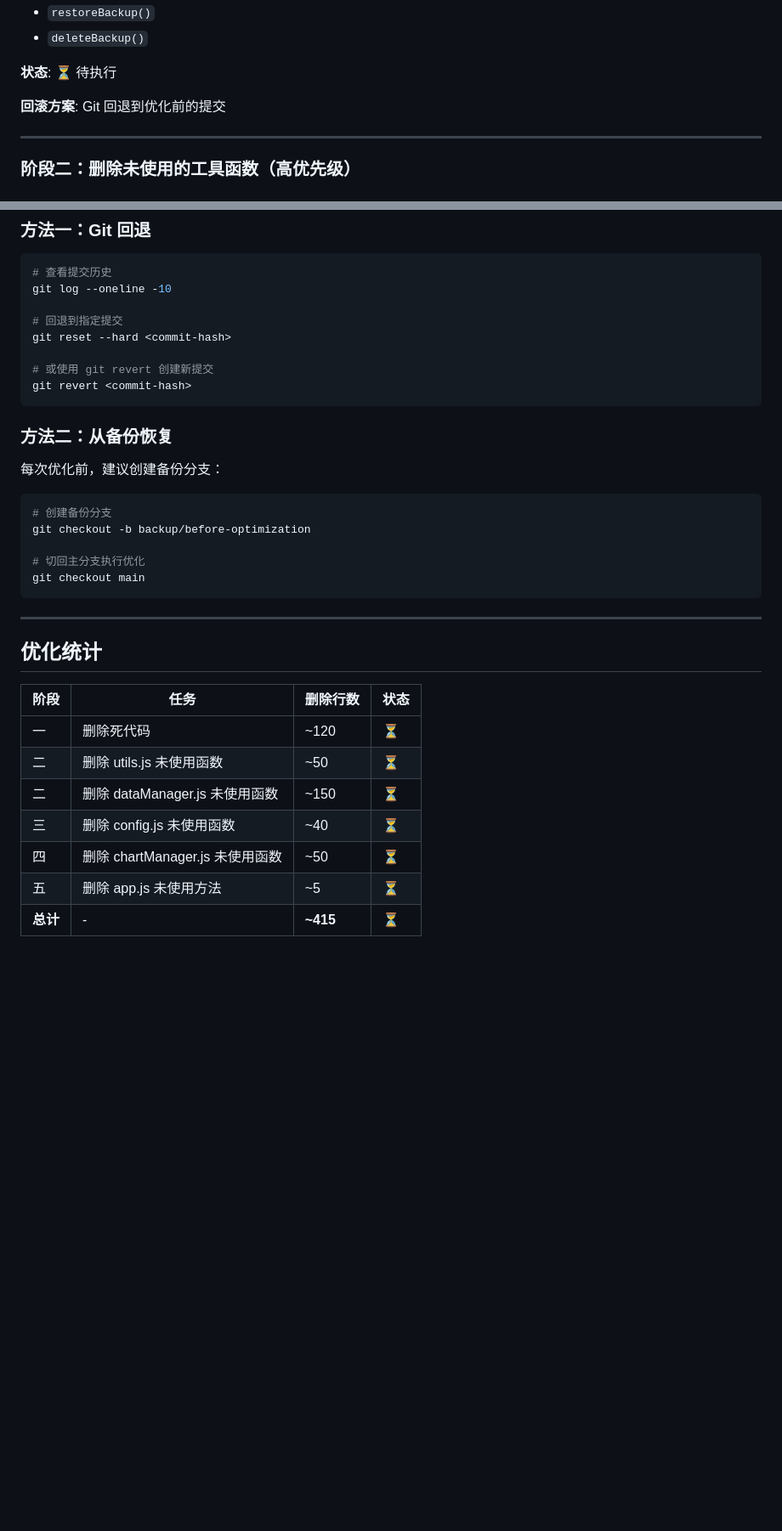
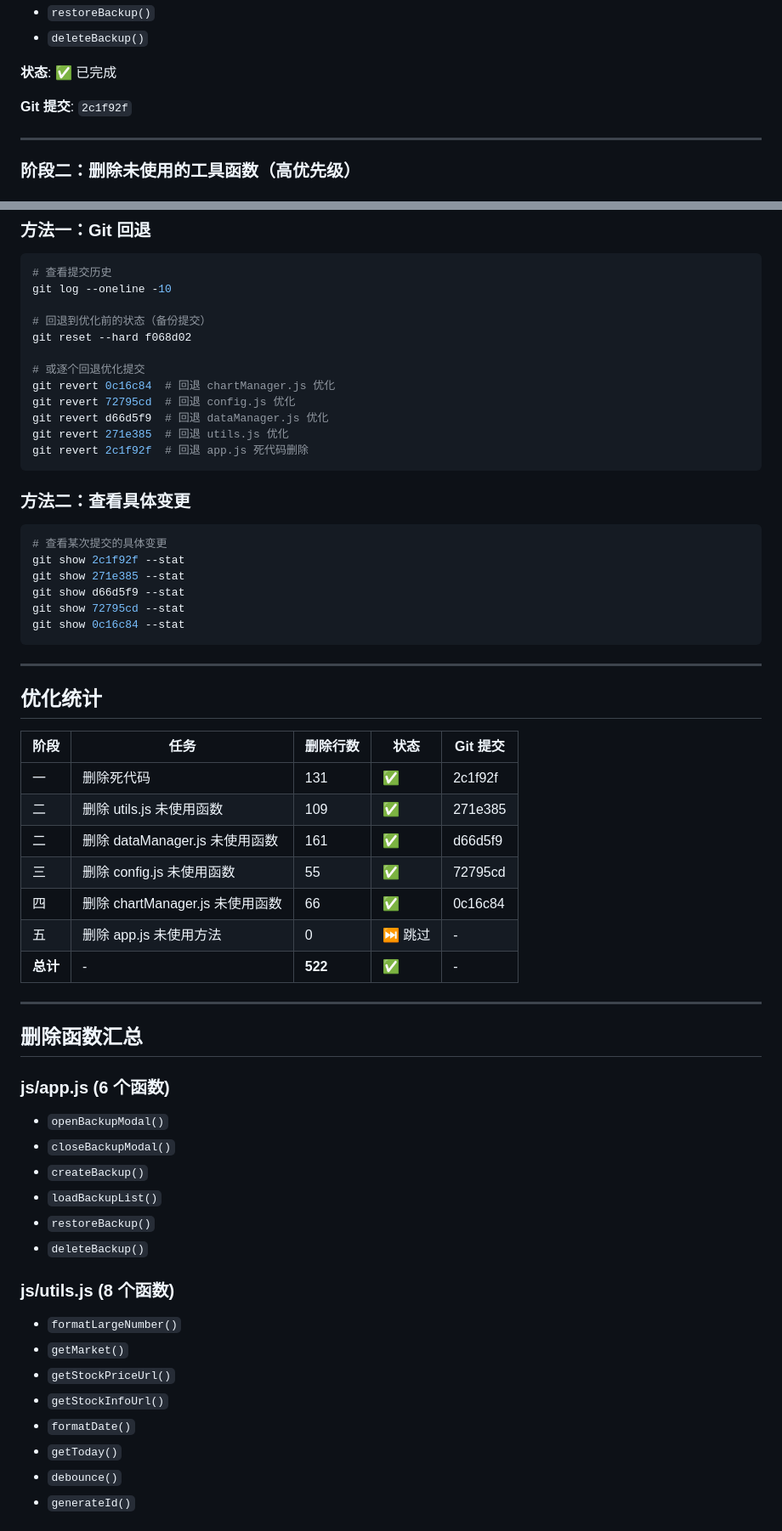
Before and after one commit to DemonFourth/gupiaoshouyi-clac, a Markdown page: js-optimization-log.md, 2 parts joined by grey strips. Shown at 85% size. Drawn GitHub-style; blank space fills up the shorter version.

````diff
--- a/js-optimization-log.md
+++ b/js-optimization-log.md
@@ -28,9 +29,9 @@
 - `restoreBackup()`
 - `deleteBackup()`
 
-**状态**: ⏳ 待执行
+**状态**: ✅ 已完成
 
-**回滚方案**: Git 回退到优化前的提交
+**Git 提交**: `2c1f92f`
 
 ---
 
@@ -171,35 +227,61 @@
 # 查看提交历史
 git log --oneline -10
 
-# 回退到指定提交
-git reset --hard <commit-hash>
+# 回退到优化前的状态（备份提交）
+git reset --hard f068d02
 
-# 或使用 git revert 创建新提交
-git revert <commit-hash>
+# 或逐个回退优化提交
+git revert 0c16c84  # 回退 chartManager.js 优化
+git revert 72795cd  # 回退 config.js 优化
+git revert d66d5f9  # 回退 dataManager.js 优化
+git revert 271e385  # 回退 utils.js 优化
+git revert 2c1f92f  # 回退 app.js 死代码删除
 ```
 
-### 方法二：从备份恢复
-
-每次优化前，建议创建备份分支：
+### 方法二：查看具体变更
 
 ```bash
-# 创建备份分支
-git checkout -b backup/before-optimization
-
-# 切回主分支执行优化
-git checkout main
+# 查看某次提交的具体变更
+git show 2c1f92f --stat
+git show 271e385 --stat
+git show d66d5f9 --stat
+git show 72795cd --stat
+git show 0c16c84 --stat
 ```
 
 ---
 
 ## 优化统计
 
-| 阶段 | 任务 | 删除行数 | 状态 |
-|------|------|----------|------|
-| 一 | 删除死代码 | ~120 | ⏳ |
-| 二 | 删除 utils.js 未使用函数 | ~50 | ⏳ |
-| 二 | 删除 dataManager.js 未使用函数 | ~150 | ⏳ |
-| 三 | 删除 config.js 未使用函数 | ~40 | ⏳ |
-| 四 | 删除 chartManager.js 未使用函数 | ~50 | ⏳ |
-| 五 | 删除 app.js 未使用方法 | ~5 | ⏳ |
-| **总计** | - | **~415** | ⏳ |
+| 阶段 | 任务 | 删除行数 | 状态 | Git 提交 |
+|------|------|----------|------|----------|
+| 一 | 删除死代码 | 131 | ✅ | 2c1f92f |
+| 二 | 删除 utils.js 未使用函数 | 109 | ✅ | 271e385 |
+| 二 | 删除 dataManager.js 未使用函数 | 161 | ✅ | d66d5f9 |
+| 三 | 删除 config.js 未使用函数 | 55 | ✅ | 72795cd |
+| 四 | 删除 chartManager.js 未使用函数 | 66 | ✅ | 0c16c84 |
+| 五 | 删除 app.js 未使用方法 | 0 | ⏭️ 跳过 | - |
+| **总计** | - | **522** | ✅ | - |
+
+---
+
+## 删除函数汇总
+
+### js/app.js (6 个函数)
+- `openBackupModal()`
+- `closeBackupModal()`
+- `createBackup()`
+- `loadBackupList()`
+- `restoreBackup()`
+- `deleteBackup()`
+
+### js/utils.js (8 个函数)
+- `formatLargeNumber()`
+- `getMarket()`
+- `getStockPriceUrl()`
+- `getStockInfoUrl()`
+- `formatDate()`
+- `getToday()`
+- `debounce()`
+- `generateId()`
+
````
Also changed, not shown: other parts of js-optimization-log.md (+108 -52 lines).
